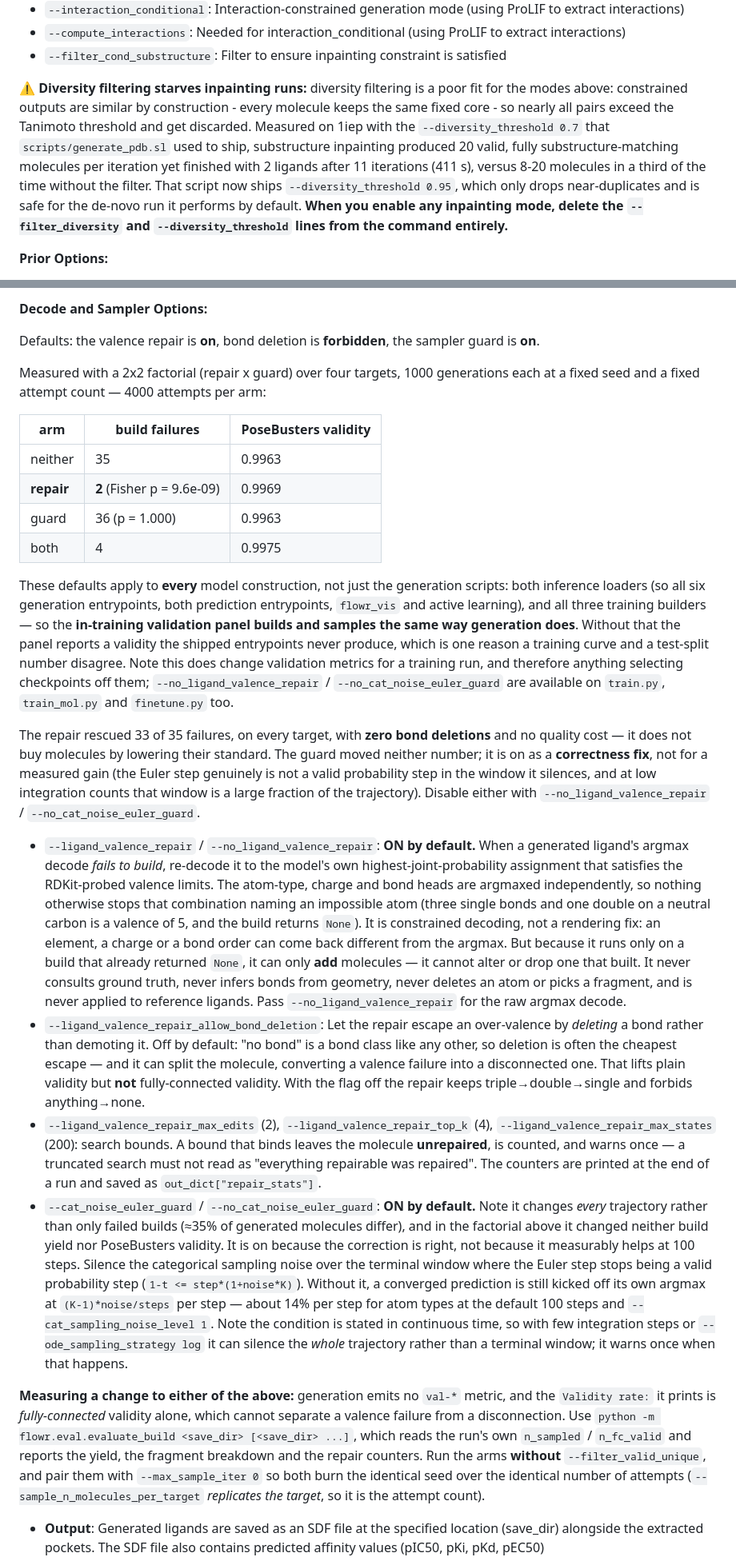
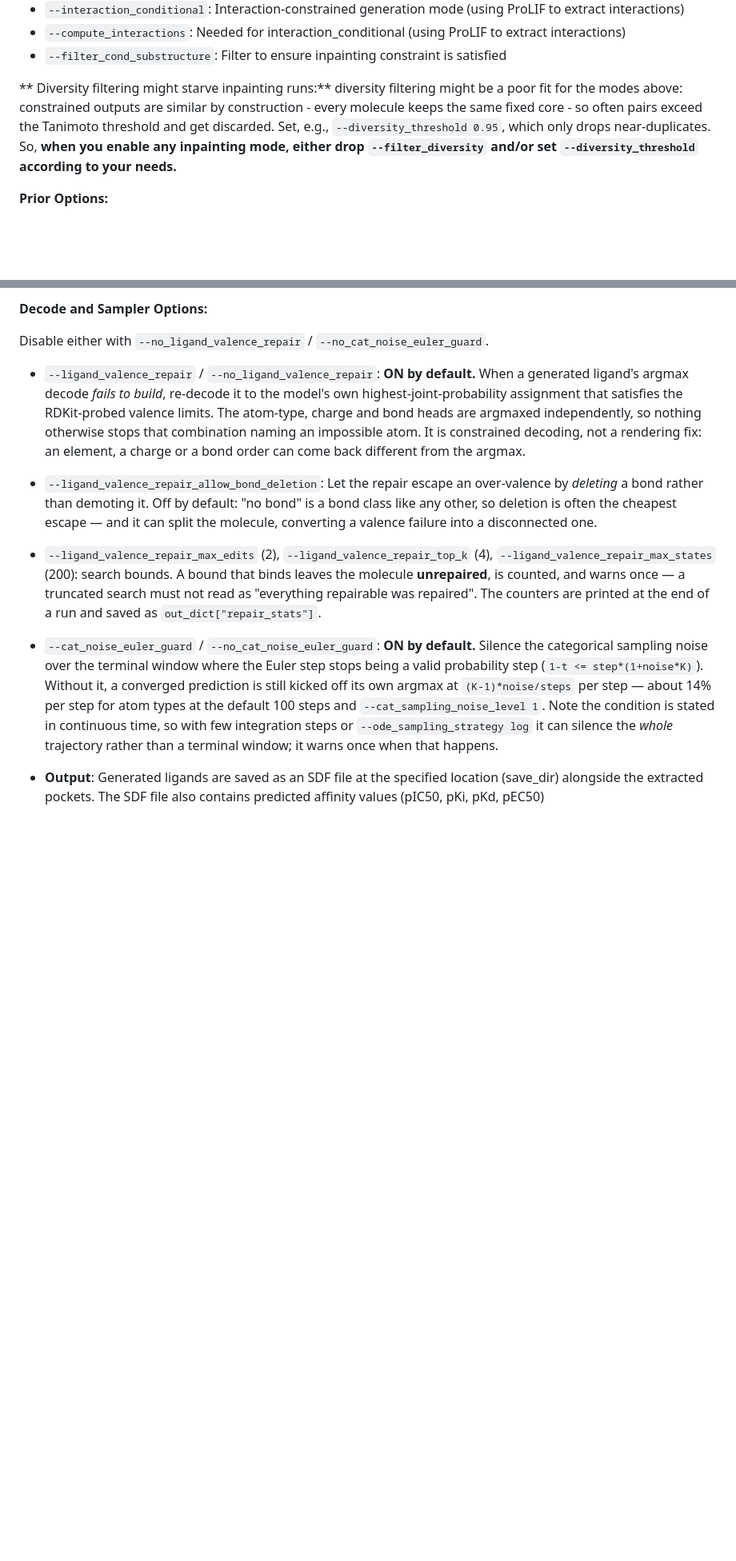
Before and after one commit to jule-c/flowr_root, a Markdown page: README.md, 2 parts joined by grey strips. Shown at 80% size. Rendered like a GitHub page; blank space fills up the shorter version.

```diff
--- a/README.md
+++ b/README.md
@@ -263,7 +263,7 @@ sbatch scripts/generate_pdb.sl
 - `--compute_interactions`: Needed for interaction_conditional (using ProLIF to extract interactions)
 - `--filter_cond_substructure`: Filter to ensure inpainting constraint is satisfied
 
-**⚠️ Diversity filtering starves inpainting runs:** diversity filtering is a poor fit for the modes above: constrained outputs are similar by construction - every molecule keeps the same fixed core - so nearly all pairs exceed the Tanimoto threshold and get discarded. Measured on 1iep with the `--diversity_threshold 0.7` that `scripts/generate_pdb.sl` used to ship, substructure inpainting produced 20 valid, fully substructure-matching molecules per iteration yet finished with 2 ligands after 11 iterations (411 s), versus 8-20 molecules in a third of the time without the filter. That script now ships `--diversity_threshold 0.95`, which only drops near-duplicates and is safe for the de-novo run it performs by default. **When you enable any inpainting mode, delete the `--filter_diversity` and `--diversity_threshold` lines from the command entirely.**
+** Diversity filtering might starve inpainting runs:** diversity filtering might be a poor fit for the modes above: constrained outputs are similar by construction - every molecule keeps the same fixed core - so often pairs exceed the Tanimoto threshold and get discarded. Set, e.g., `--diversity_threshold 0.95`, which only drops near-duplicates. So, **when you enable any inpainting mode, either drop `--filter_diversity` and/or set `--diversity_threshold` according to your needs.**
 
 **Prior Options:**
 
@@ -293,60 +293,25 @@ sbatch scripts/generate_pdb.sl
 
 **Decode and Sampler Options:**
 
-Defaults: the valence repair is **on**, bond deletion is **forbidden**, the sampler guard is
-**on**.
-
-Measured with a 2x2 factorial (repair x guard) over four targets, 1000 generations each at a
-fixed seed and a fixed attempt count — 4000 attempts per arm:
-
-| arm | build failures | PoseBusters validity |
-|---|---|---|
-| neither | 35 | 0.9963 |
-| **repair** | **2** (Fisher p = 9.6e-09) | 0.9969 |
-| guard | 36 (p = 1.000) | 0.9963 |
-| both | 4 | 0.9975 |
-
-These defaults apply to **every** model construction, not just the generation scripts: both
-inference loaders (so all six generation entrypoints, both prediction entrypoints, `flowr_vis`
-and active learning), and all three training builders — so the **in-training validation panel
-builds and samples the same way generation does**. Without that the panel reports a validity
-the shipped entrypoints never produce, which is one reason a training curve and a test-split
-number disagree. Note this does change validation metrics for a training run, and therefore
-anything selecting checkpoints off them; `--no_ligand_valence_repair` /
-`--no_cat_noise_euler_guard` are available on `train.py`, `train_mol.py` and `finetune.py` too.
-
-The repair rescued 33 of 35 failures, on every target, with **zero bond deletions** and no
-quality cost — it does not buy molecules by lowering their standard. The guard moved neither
-number; it is on as a **correctness fix**, not for a measured gain (the Euler step genuinely
-is not a valid probability step in the window it silences, and at low integration counts that
-window is a large fraction of the trajectory). Disable either with `--no_ligand_valence_repair`
+ Disable either with `--no_ligand_valence_repair`
 / `--no_cat_noise_euler_guard`.
 
 - `--ligand_valence_repair` / `--no_ligand_valence_repair`: **ON by default.** When a generated
   ligand's argmax decode *fails to build*, re-decode it to the model's own
   highest-joint-probability assignment that satisfies the RDKit-probed valence limits. The atom-type, charge and bond heads are argmaxed independently, so nothing
-  otherwise stops that combination naming an impossible atom (three single bonds and one double
-  on a neutral carbon is a valence of 5, and the build returns `None`).
+  otherwise stops that combination naming an impossible atom.
   It is constrained decoding, not a rendering fix: an element, a charge or a bond order can
-  come back different from the argmax. But because it runs only on a build that already
-  returned `None`, it can only **add** molecules — it cannot alter or drop one that built. It
-  never consults ground truth, never infers bonds from geometry, never deletes an atom or picks
-  a fragment, and is never applied to reference ligands. Pass `--no_ligand_valence_repair` for
-  the raw argmax decode.
+  come back different from the argmax.
 - `--ligand_valence_repair_allow_bond_deletion`: Let the repair escape an over-valence by
   *deleting* a bond rather than demoting it. Off by default: "no bond" is a bond class like any
   other, so deletion is often the cheapest escape — and it can split the molecule, converting a
-  valence failure into a disconnected one. That lifts plain validity but **not** fully-connected
-  validity. With the flag off the repair keeps triple→double→single and forbids anything→none.
+  valence failure into a disconnected one.
 - `--ligand_valence_repair_max_edits` (2), `--ligand_valence_repair_top_k` (4),
   `--ligand_valence_repair_max_states` (200): search bounds. A bound that binds leaves the
   molecule **unrepaired**, is counted, and warns once — a truncated search must not read as
   "everything repairable was repaired". The counters are printed at the end of a run and saved
   as `out_dict["repair_stats"]`.
-- `--cat_noise_euler_guard` / `--no_cat_noise_euler_guard`: **ON by default.** Note it changes
-  *every* trajectory rather than only failed builds (≈35% of generated molecules differ), and
-  in the factorial above it changed neither build yield nor PoseBusters validity. It is on
-  because the correction is right, not because it measurably helps at 100 steps.
+- `--cat_noise_euler_guard` / `--no_cat_noise_euler_guard`: **ON by default.**
   Silence the categorical sampling noise over the terminal window
   where the Euler step stops being a valid probability step (`1-t <= step*(1+noise*K)`). Without
   it, a converged prediction is still kicked off its own argmax at `(K-1)*noise/steps` per step —
@@ -355,13 +320,6 @@ window is a large fraction of the trajectory). Disable either with `--no_ligand_
   `--ode_sampling_strategy log` it can silence the *whole* trajectory rather than a terminal
   window; it warns once when that happens.
 
-**Measuring a change to either of the above:** generation emits no `val-*` metric, and the
-`Validity rate:` it prints is *fully-connected* validity alone, which cannot separate a valence
-failure from a disconnection. Use `python -m flowr.eval.evaluate_build <save_dir> [<save_dir> ...]`,
-which reads the run's own `n_sampled` / `n_fc_valid` and reports the yield, the fragment
-breakdown and the repair counters. Run the arms **without** `--filter_valid_unique`, and pair
-them with `--max_sample_iter 0` so both burn the identical seed over the identical number of
-attempts (`--sample_n_molecules_per_target` *replicates the target*, so it is the attempt count).
 
 - **Output**: Generated ligands are saved as an SDF file at the specified location (save_dir) alongside the extracted pockets. The SDF file also contains predicted affinity values (pIC50, pKi, pKd, pEC50)
 - **Runtime**: Depends on system size, hardware specs. and batch size, but roughly 15s for 100 ligands on an H100 GPU.
```
Also changed, not shown: other parts of README.md (+1 -1 lines).
